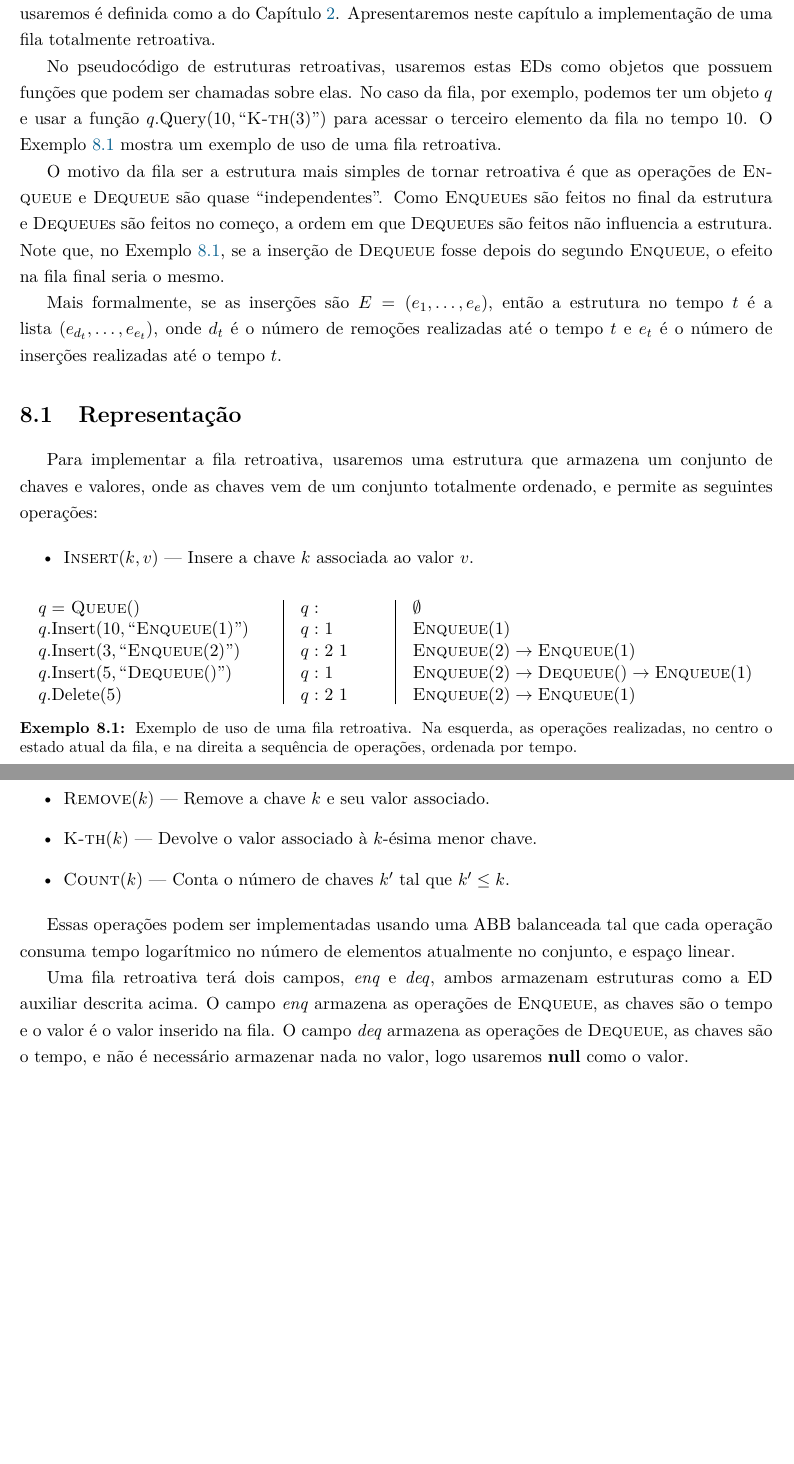
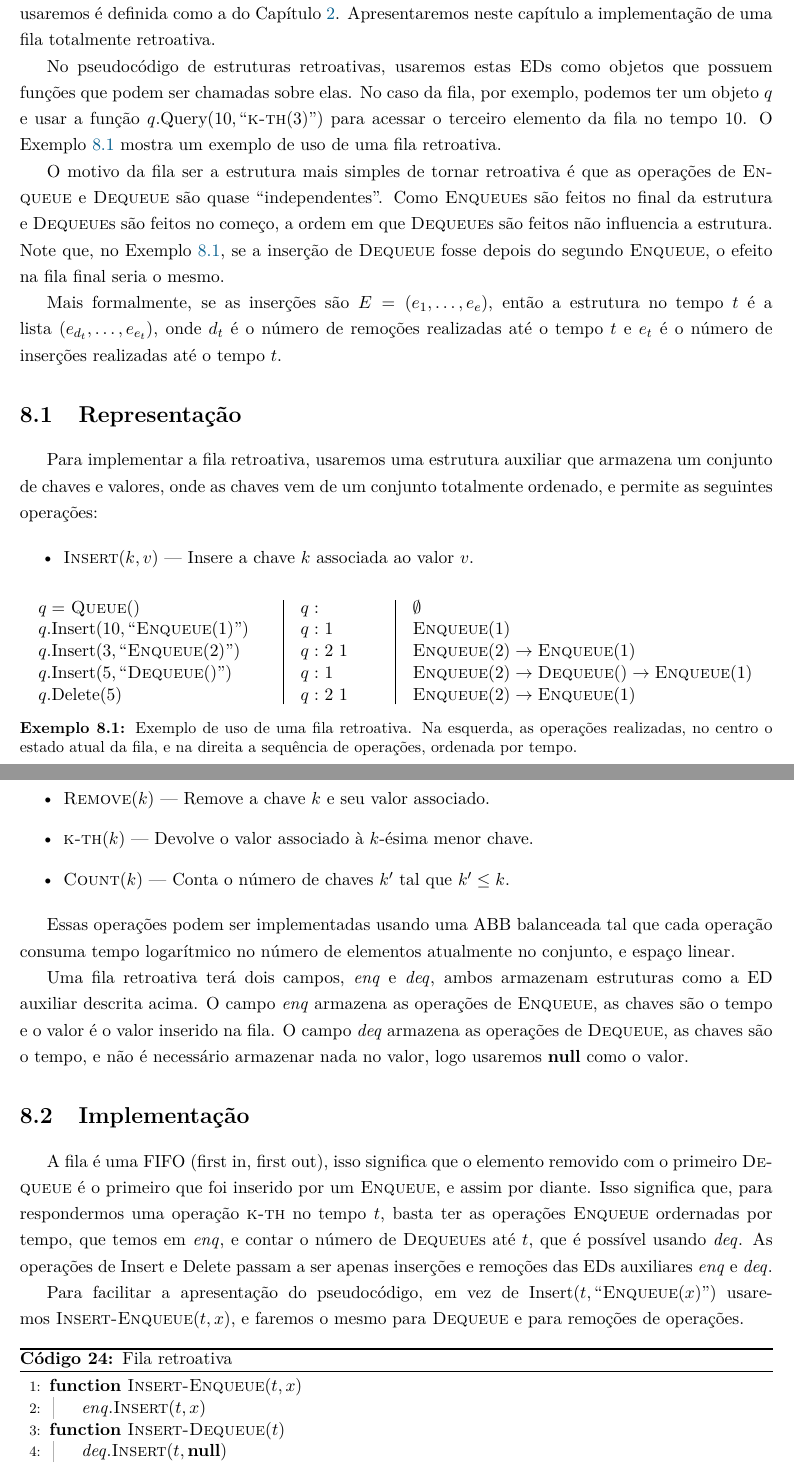
Before and after one commit to yancouto/mestrado, a LaTeX thesis (thesis/main.tex, which reads thesis/parts/retro/fila.tex): two parts of pages 64 and 65 of 66, joined at a grey line, cut so that both start at the same text, the shorter picture padded with empty space. Compiled offline with pdfLaTeX.

Commit message:
Implementação de fila retroativa

```diff
--- a/thesis/parts/retro/fila.tex
+++ b/thesis/parts/retro/fila.tex
@@ -6,7 +6,7 @@
 
 Diferente de persistência, a estrutura mais simples de tornar retroativa é a fila. A fila que usaremos é definida como a do~Capítulo~\ref{cap:pilha_persist}. Apresentaremos neste capítulo a implementação de uma fila totalmente retroativa.
 
-No pseudocódigo de estruturas retroativas, usaremos estas EDs como objetos que possuem funções que podem ser chamadas sobre elas. No caso da fila, por exemplo, podemos ter um objeto~$q$ e usar a função~$q.\text{Query}(10, ``\textsc{K-th}(3)")$ para acessar o terceiro elemento da fila no tempo~10. O Exemplo~\ref{ex:fila_retro} mostra um exemplo de uso de uma fila retroativa.
+No pseudocódigo de estruturas retroativas, usaremos estas EDs como objetos que possuem funções que podem ser chamadas sobre elas. No caso da fila, por exemplo, podemos ter um objeto~$q$ e usar a função~$q.\text{Query}(10, ``\textsc{k-th}(3)")$ para acessar o terceiro elemento da fila no tempo~10. O Exemplo~\ref{ex:fila_retro} mostra um exemplo de uso de uma fila retroativa.
 
 O motivo da fila ser a estrutura mais simples de tornar retroativa é que as operações de~\textsc{Enqueue} e~\textsc{Dequeue} são quase ``independentes''. Como~\textsc{Enqueue}s são feitos no final da estrutura e~\textsc{Dequeue}s são feitos no começo, a ordem em que~\textsc{Dequeue}s são feitos não influencia a estrutura. Note que, no Exemplo~\ref{ex:fila_retro}, se a inserção de~\textsc{Dequeue} fosse depois do segundo~\textsc{Enqueue}, o efeito na fila final seria o mesmo.
 
@@ -53,12 +53,12 @@ Mais formalmente, se as inserções são~$E = (e_1, \ldots, e_e)$, então a estr
 
 \section{Representação}
 
-Para implementar a fila retroativa, usaremos uma estrutura que armazena um conjunto de chaves e valores, onde as chaves vem de um conjunto totalmente ordenado, e permite as seguintes operações:
+Para implementar a fila retroativa, usaremos uma estrutura auxiliar que armazena um conjunto de chaves e valores, onde as chaves vem de um conjunto totalmente ordenado, e permite as seguintes operações:
 
 \begin{itemize}
 	\item $\Call{Insert}{k, v}$ --- Insere a chave~$k$ associada ao valor~$v$.
 	\item $\Call{Remove}{k}$ --- Remove a chave~$k$ e seu valor associado.
-	\item $\Call{K-th}{k}$ --- Devolve o valor associado à~$k$-ésima menor chave. % esquisito k ser chave e indice
+	\item $\Call{k-th}{k}$ --- Devolve o valor associado à~$k$-ésima menor chave. % esquisito k ser chave e indice
 	\item $\Call{Count}{k}$ --- Conta o número de chaves~$k'$ tal que~$k' \leq k$.
 \end{itemize}
 
@@ -69,3 +69,19 @@ Essas operações podem ser implementadas usando uma ABB balanceada tal que cada
 
 Uma fila retroativa terá dois campos,~$\enqs$ e~$\deqs$, ambos armazenam estruturas como a ED auxiliar descrita acima. O campo~$\enqs$ armazena as operações de~\textsc{Enqueue}, as chaves são o tempo e o valor é o valor inserido na fila. O campo~$\deqs$ armazena as operações de~\textsc{Dequeue}, as chaves são o tempo, e não é necessário armazenar nada no valor, logo usaremos~$\Null$ como o valor.
 
+\section{Implementação}
+
+A fila é uma FIFO (first in, first out), isso significa que o elemento removido com o primeiro~\textsc{Dequeue} é o primeiro que foi inserido por um~\textsc{Enqueue}, e assim por diante. Isso significa que, para respondermos uma operação~\textsc{k-th} no tempo~$t$, basta ter as operações~\textsc{Enqueue} ordernadas por tempo, que temos em~$\enqs$, e contar o número de~\textsc{Dequeue}s até~$t$, que é possível usando~$\deqs$. As operações de~\text{Insert} e~Delete passam a ser apenas inserções e remoções das EDs auxiliares~$\enqs$ e~$\deqs$.
+
+Para facilitar a apresentação do pseudocódigo, em vez de~Insert$(t, ``\Call{Enqueue}{x}")$ usaremos~$\Call{Insert-Enqueue}{t, x}$, e faremos o mesmo para~\textsc{Dequeue} e para remoções de operações.
+
+\begin{algorithm}
+\caption{Fila retroativa} \label{lst:filaretro}
+\begin{algorithmic}[1]
+	\Function{Insert-Enqueue}{$t, x$}
+		\State $\enqs.\Call{Insert}{t, x}$
+	\EndFunction
+	\Function{Insert-Dequeue}{$t$}
+		\State $\deqs.\Call{Insert}{t, \Null}$
+	\EndFunction
+	\Function{Delete-Enqueue}{$t$}
```
Also changed, not shown: thesis/parts/persist/pilha.tex (+1 -1 lines), thesis/parts/retro/fila.tex (13 more changed lines).
